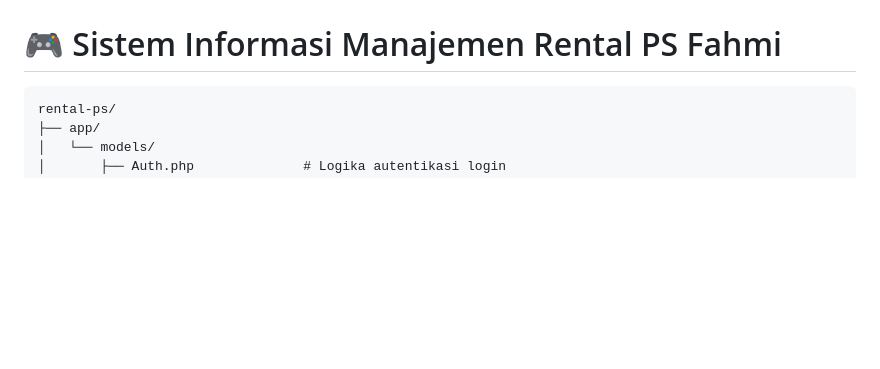
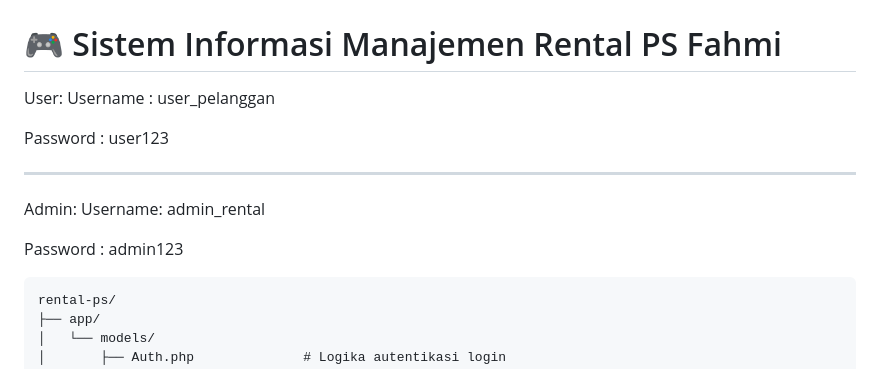
Before and after one commit to denn-fahmi/Pemograman-web_UAS, a Markdown page: README.md, the part around the change. Drawn GitHub-style; blank space fills up the shorter version.

Commit message:
Add user and admin credentials to README

````diff
--- a/README.md
+++ b/README.md
@@ -4,6 +4,11 @@ Kelas: TI.24.A5 <p>
 Mata Kuliah: Pemograman Web <p>
 # Pemograman-web_UAS
 # 🎮 Sistem Informasi Manajemen Rental PS Fahmi
+User: Username : user_pelanggan <p>
+      Password : user123 <p>
+_____________________________________________________________________________________________________________________________________________________________________________________________________
+Admin: Username: admin_rental <p>
+      Password : admin123 <p>
 ```
 rental-ps/
 ├── app/
````
